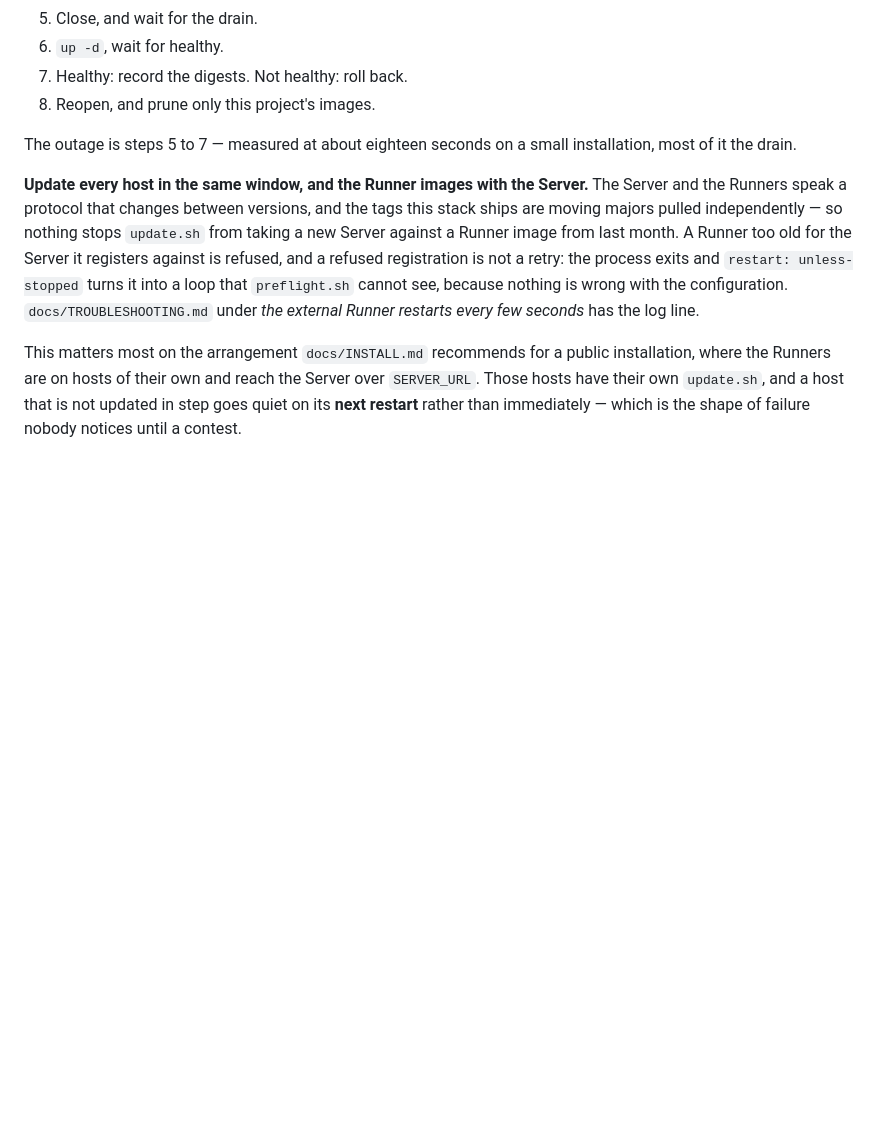
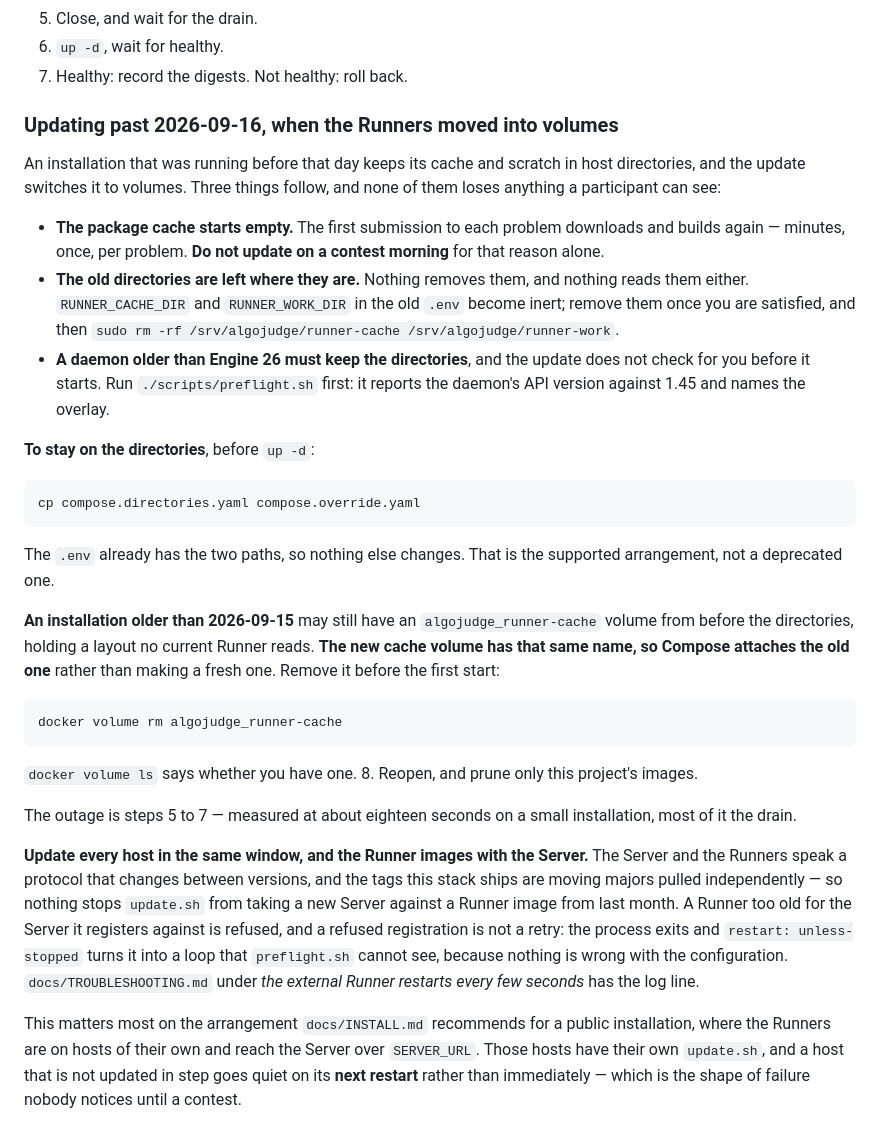
Before and after one commit to AlgoJudge/AlgoJudge-Ops, a Markdown page: docs/OPERATIONS.md, the part around the change. Drawn GitHub-style; blank space fills up the shorter version.

Commit message:
Say what the update does to an installation on the old directories

````diff
--- a/docs/OPERATIONS.md
+++ b/docs/OPERATIONS.md
@@ -273,6 +273,43 @@ something you recognise.
 5. Close, and wait for the drain.
 6. `up -d`, wait for healthy.
 7. Healthy: record the digests. Not healthy: roll back.
+
+### Updating past 2026-09-16, when the Runners moved into volumes
+
+An installation that was running before that day keeps its cache and scratch in
+host directories, and the update switches it to volumes. Three things follow,
+and none of them loses anything a participant can see:
+
+- **The package cache starts empty.** The first submission to each problem
+  downloads and builds again — minutes, once, per problem. **Do not update
+  on a contest morning** for that reason alone.
+- **The old directories are left where they are.** Nothing removes them, and
+  nothing reads them either. `RUNNER_CACHE_DIR` and `RUNNER_WORK_DIR` in the
+  old `.env` become inert; remove them once you are satisfied, and then
+  `sudo rm -rf /srv/algojudge/runner-cache /srv/algojudge/runner-work`.
+- **A daemon older than Engine 26 must keep the directories**, and the update
+  does not check for you before it starts. Run `./scripts/preflight.sh` first:
+  it reports the daemon's API version against 1.45 and names the overlay.
+
+**To stay on the directories**, before `up -d`:
+
+```bash
+cp compose.directories.yaml compose.override.yaml
+```
+
+The `.env` already has the two paths, so nothing else changes. That is the
+supported arrangement, not a deprecated one.
+
+**An installation older than 2026-09-15** may still have an `algojudge_runner-cache`
+volume from before the directories, holding a layout no current Runner reads.
+**The new cache volume has that same name, so Compose attaches the old one**
+rather than making a fresh one. Remove it before the first start:
+
+```bash
+docker volume rm algojudge_runner-cache
+```
+
+`docker volume ls` says whether you have one.
 8. Reopen, and prune only this project's images.
 
 The outage is steps 5 to 7 — measured at about eighteen seconds on a small
````
